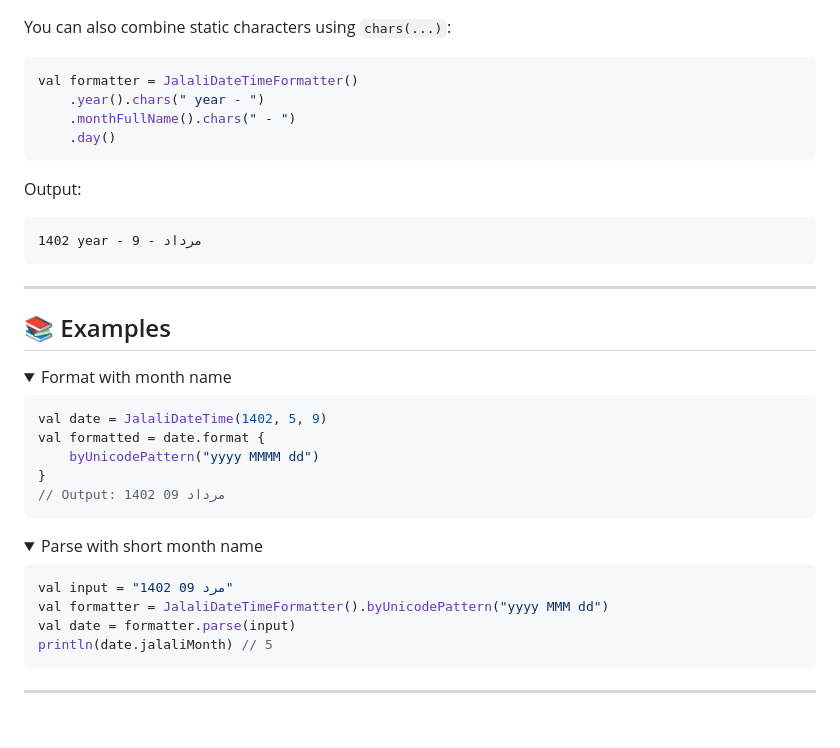
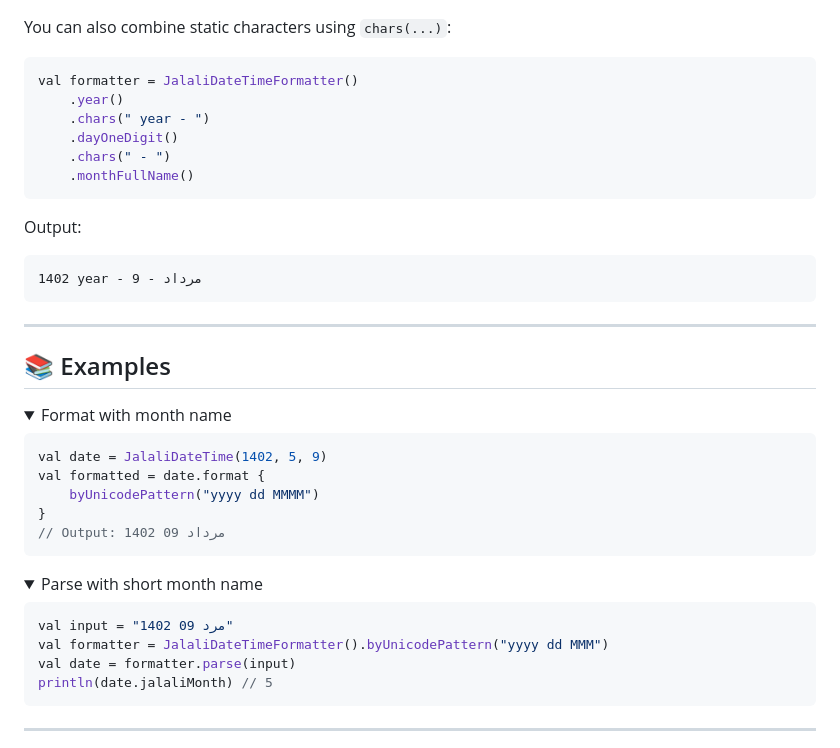
Before and after one commit to amirroid/JalaliDate, a Markdown page: README.md, the part around the change. GitHub-like rendering; folded sections open; blank space fills up the shorter version.

````diff
--- a/README.md
+++ b/README.md
@@ -120,9 +120,11 @@ You can also combine static characters using `chars(...)`:
 
 ```kotlin
 val formatter = JalaliDateTimeFormatter()
-    .year().chars(" year - ")
-    .monthFullName().chars(" - ")
-    .day()
+    .year()
+    .chars(" year - ")
+    .dayOneDigit()
+    .chars(" - ")
+    .monthFullName()
 ```
 
 Output:
@@ -141,7 +143,7 @@ Output:
 ```kotlin
 val date = JalaliDateTime(1402, 5, 9)
 val formatted = date.format {
-    byUnicodePattern("yyyy MMMM dd")
+    byUnicodePattern("yyyy dd MMMM")
 }
 // Output: 1402 مرداد 09
 ```
@@ -153,7 +155,7 @@ val formatted = date.format {
 
 ```kotlin
 val input = "1402 مرد 09"
-val formatter = JalaliDateTimeFormatter().byUnicodePattern("yyyy MMM dd")
+val formatter = JalaliDateTimeFormatter().byUnicodePattern("yyyy dd MMM")
 val date = formatter.parse(input)
 println(date.jalaliMonth) // 5
 ```
````
